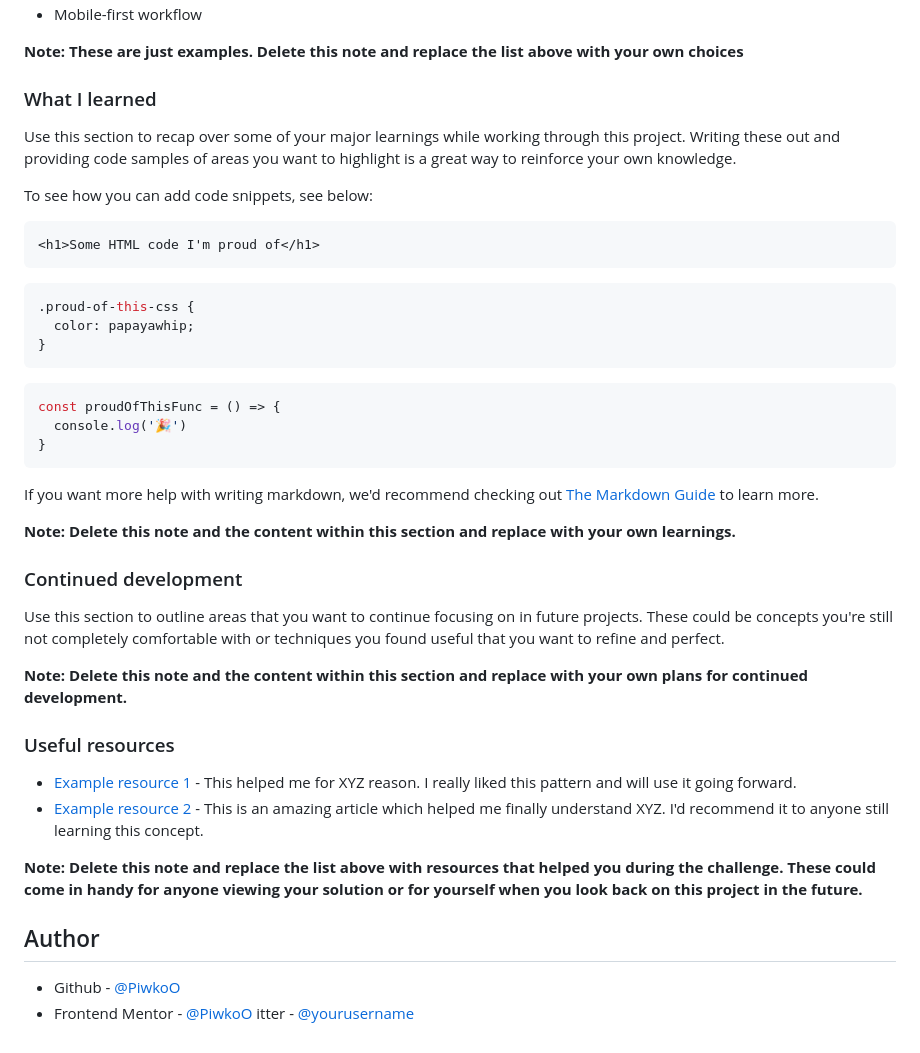
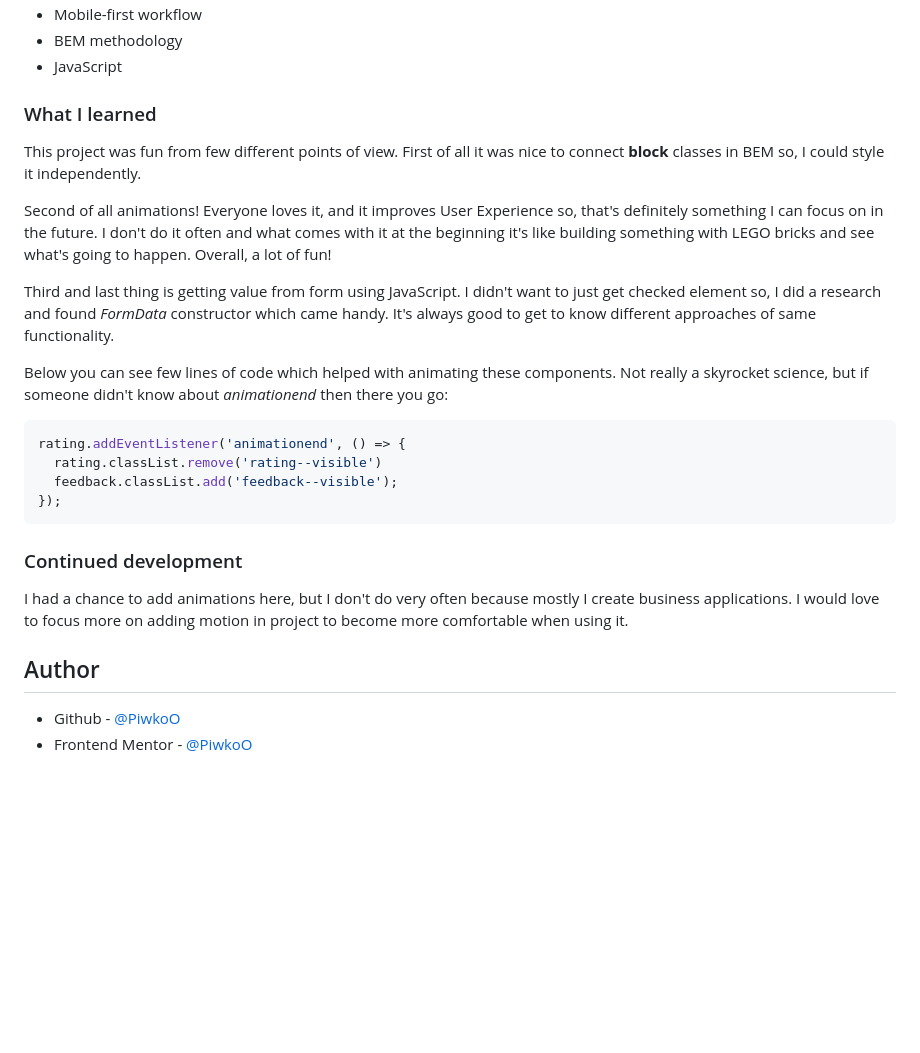
Before and after one commit to PiwkoO/interactive-rating-component, a Markdown page: README.md, the part around the change printed below. Rendered like a GitHub page; blank space fills up the shorter version.

````diff
--- a/README.md
+++ b/README.md
@@ -48,46 +46,29 @@ Users should be able to:
 - Mobile-first workflow
-
-**Note: These are just examples. Delete this note and replace the list above with your own choices**
+- BEM methodology
+- JavaScript
 
 ### What I learned
 
-Use this section to recap over some of your major learnings while working through this project. Writing these out and providing code samples of areas you want to highlight is a great way to reinforce your own knowledge.
+This project was fun from few different points of view. First of all it was nice to connect **block** classes in BEM so, I could style it independently.
 
-To see how you can add code snippets, see below:
+Second of all animations! Everyone loves it, and it improves User Experience so, that's definitely something I can focus on in the future. I don't do it often and what comes with it at the beginning it's like building something with LEGO bricks and see what's going to happen. Overall, a lot of fun!
 
-```html
-<h1>Some HTML code I'm proud of</h1>
+Third and last thing is getting value from form using JavaScript. I didn't want to just get checked element so, I did a research and found *FormData* constructor which came handy. It's always good to get to know different approaches of same functionality.
+
+Below you can see few lines of code which helped with animating these components. Not really a skyrocket science, but if someone didn't know about *animationend* then there you go:
+
+```js
+rating.addEventListener('animationend', () => {
+  rating.classList.remove('rating--visible')
+  feedback.classList.add('feedback--visible');
+});
 ```
-```css
-.proud-of-this-css {
-  color: papayawhip;
-}
-```
-```js
-const proudOfThisFunc = () => {
-  console.log('🎉')
-}
-```
-
-If you want more help with writing markdown, we'd recommend checking out [The Markdown Guide](https://www.markdownguide.org/) to learn more.
-
-**Note: Delete this note and the content within this section and replace with your own learnings.**
 
 ### Continued development
 
-Use this section to outline areas that you want to continue focusing on in future projects. These could be concepts you're still not completely comfortable with or techniques you found useful that you want to refine and perfect.
-
-**Note: Delete this note and the content within this section and replace with your own plans for continued development.**
-
-### Useful resources
-
-- [Example resource 1](https://www.example.com) - This helped me for XYZ reason. I really liked this pattern and will use it going forward.
-- [Example resource 2](https://www.example.com) - This is an amazing article which helped me finally understand XYZ. I'd recommend it to anyone still learning this concept.
-
-**Note: Delete this note and replace the list above with resources that helped you during the challenge. These could come in handy for anyone viewing your solution or for yourself when you look back on this project in the future.**
+I had a chance to add animations here, but I don't do very often because mostly I create business applications. I would love to focus more on adding motion in project to become more comfortable when using it.
 
 ## Author
 
 - Github - [@PiwkoO](https://github.com/PiwkoO)
 - Frontend Mentor - [@PiwkoO](https://www.frontendmentor.io/profile/PiwkoO)
-itter - [@yourusername](https://www.twitter.com/yourusername)
````
Also changed, not shown: other parts of README.md (+3 -5 lines), design/preview-feedback-component.png (added), design/preview-rating-component.png (added).
